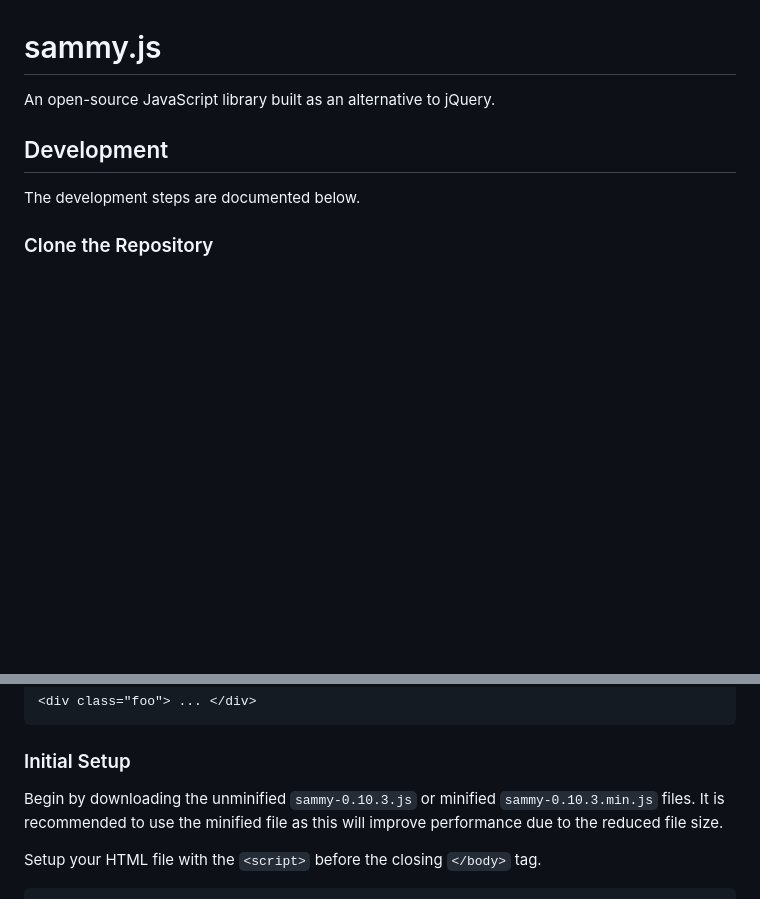
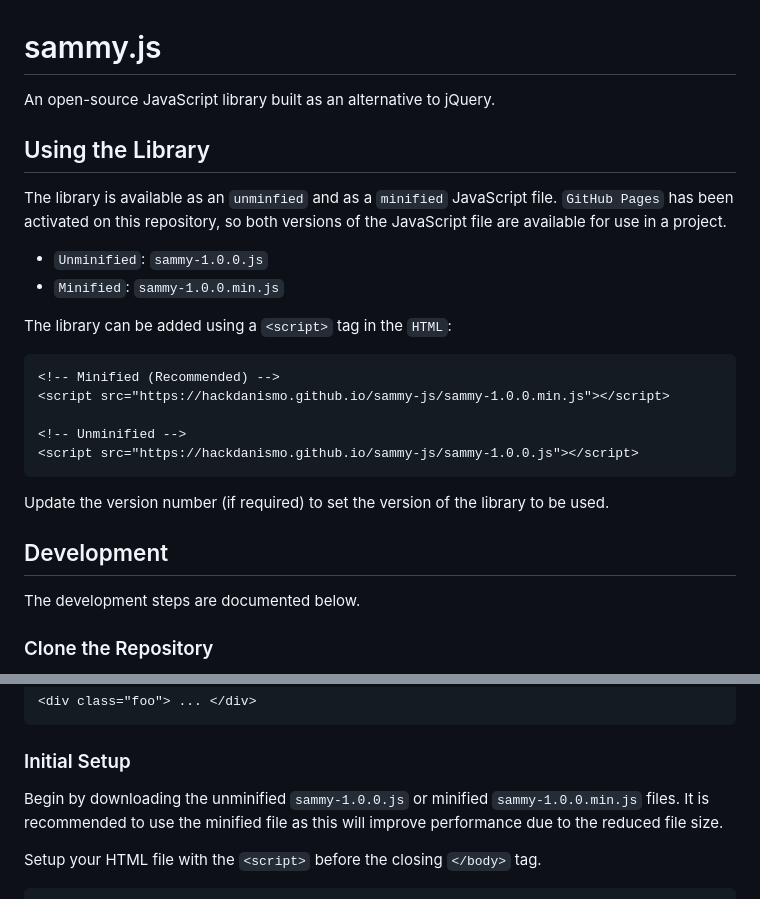
Before and after one commit to hackdanismo/sammy-js, a Markdown page: README.md, 2 parts joined by grey strips. Drawn GitHub-style; blank space fills up the shorter version.

Commit message:
chore: add documented links to use the library within projects similar to a CDN link

````diff
--- a/README.md
+++ b/README.md
@@ -1,5 +1,23 @@
 # sammy.js
 An open-source JavaScript library built as an alternative to jQuery.
+
+## Using the Library
+The library is available as an `unminfied` and as a `minified` JavaScript file. `GitHub Pages` has been activated on this repository, so both versions of the JavaScript file are available for use in a project.
+
++ `Unminified`: `sammy-1.0.0.js`
++ `Minified`: `sammy-1.0.0.min.js`
+
+The library can be added using a `<script>` tag in the `HTML`:
+
+```html
+<!-- Minified (Recommended) -->
+<script src="https://hackdanismo.github.io/sammy-js/sammy-1.0.0.min.js"></script>
+
+<!-- Unminified -->
+<script src="https://hackdanismo.github.io/sammy-js/sammy-1.0.0.js"></script>
+```
+
+Update the version number (if required) to set the version of the library to be used.
 
 ## Development
 The development steps are documented below.
@@ -33,7 +51,7 @@ The documentation to use the `sammy.js` library in a project. For the examples,
 ```
 
 ### Initial Setup
-Begin by downloading the unminified `sammy-0.10.3.js` or minified `sammy-0.10.3.min.js` files. It is recommended to use the minified file as this will improve performance due to the reduced file size.
+Begin by downloading the unminified `sammy-1.0.0.js` or minified `sammy-1.0.0.min.js` files. It is recommended to use the minified file as this will improve performance due to the reduced file size.
 
 Setup your HTML file with the `<script>` before the closing `</body>` tag.
 
````
Also changed, not shown: other parts of README.md (+2 -2 lines).
